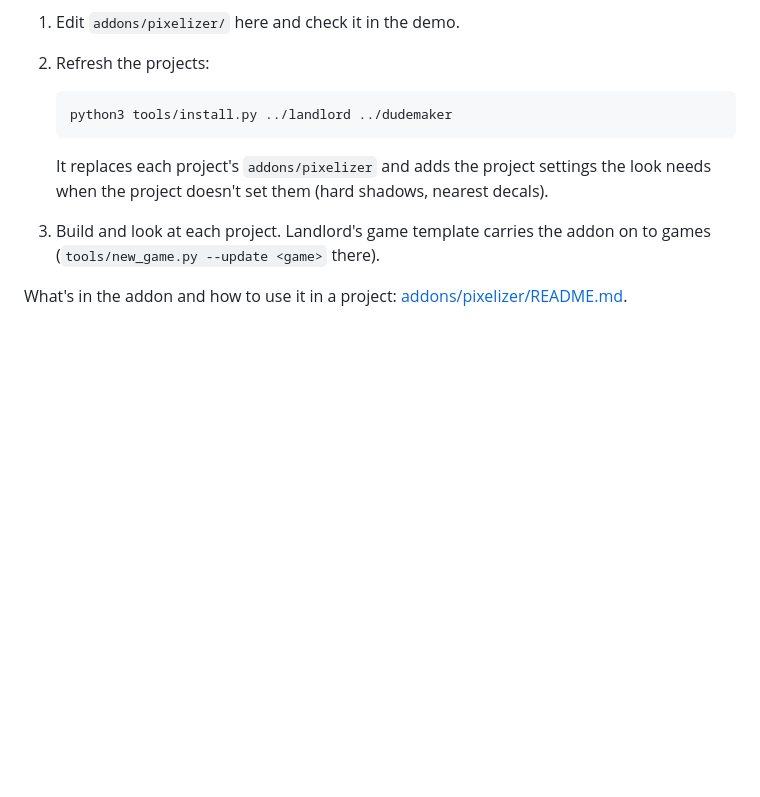
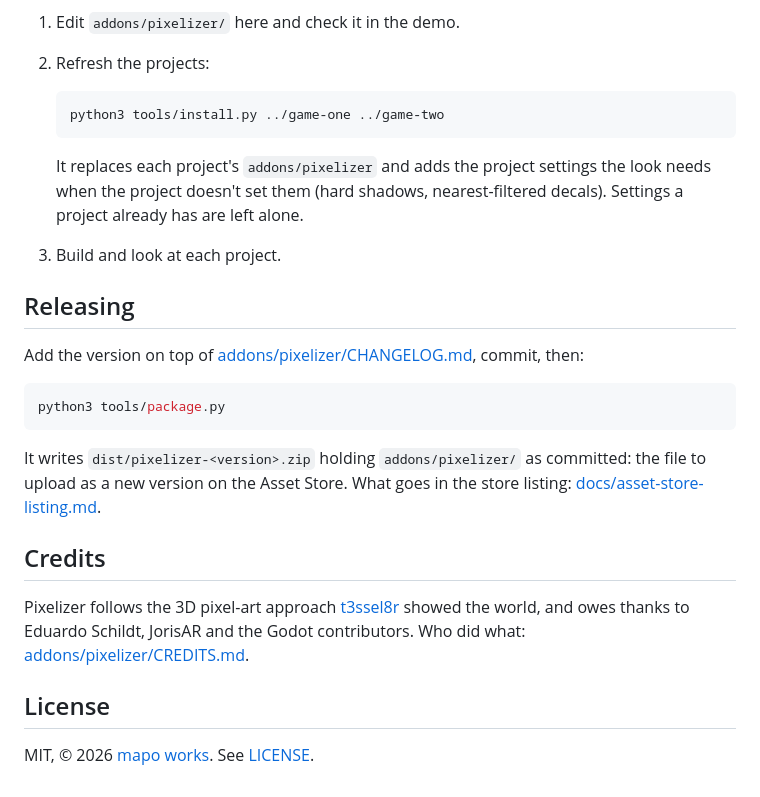
Before and after one commit to mapo-works/pixelizer, a Markdown page: README.md, the part around one of its changes. Drawn GitHub-style; blank space fills up the shorter version.

````diff
--- a/README.md
+++ b/README.md
@@ -32,12 +56,30 @@ camera; F1–F4 switch snapping, sub-pixel smoothing, outlines and low-res off a
 2. Refresh the projects:
 
    ```sh
-   python3 tools/install.py ../landlord ../dudemaker
+   python3 tools/install.py ../game-one ../game-two
    ```
 
    It replaces each project's `addons/pixelizer` and adds the project settings the look needs when the project
-   doesn't set them (hard shadows, nearest decals).
-3. Build and look at each project. Landlord's game template carries the addon on to games
-   (`tools/new_game.py --update <game>` there).
+   doesn't set them (hard shadows, nearest-filtered decals). Settings a project already has are left alone.
+3. Build and look at each project.
 
-What's in the addon and how to use it in a project: [addons/pixelizer/README.md](addons/pixelizer/README.md).
+## Releasing
+
+Add the version on top of [addons/pixelizer/CHANGELOG.md](addons/pixelizer/CHANGELOG.md), commit, then:
+
+```sh
+python3 tools/package.py
+```
+
+It writes `dist/pixelizer-<version>.zip` holding `addons/pixelizer/` as committed: the file to upload as a new
+version on the Asset Store. What goes in the store listing: [docs/asset-store-listing.md](docs/asset-store-listing.md).
+
+## Credits
+
+Pixelizer follows the 3D pixel-art approach [t3ssel8r](https://www.youtube.com/@t3ssel8r) showed the world, and owes
+thanks to Eduardo Schildt, JorisAR and the Godot contributors. Who did what:
+[addons/pixelizer/CREDITS.md](addons/pixelizer/CREDITS.md).
+
+## License
+
+MIT, © 2026 [mapo works](https://mapo.works). See [LICENSE](LICENSE).
````
Also changed, not shown: other parts of README.md (+36 -12 lines), addons/pixelizer/CHANGELOG.md (added, +13 -0 lines), addons/pixelizer/CREDITS.md (added, +33 -0 lines), addons/pixelizer/README.md (+11 -7 lines), docs/asset-store-listing.md (added, +61 -0 lines), docs/screenshots/demo.png (added), docs/screenshots/thumbnail.png (added), 11 other files.
